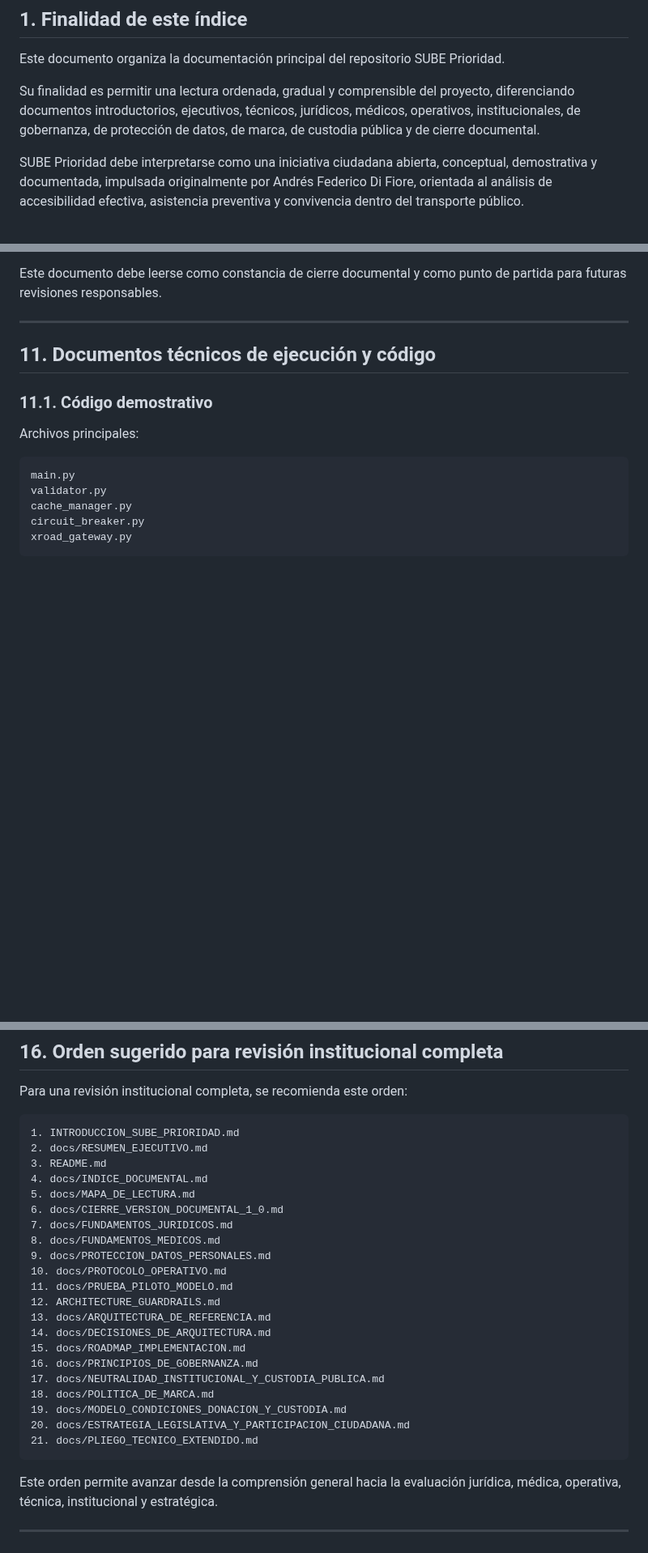
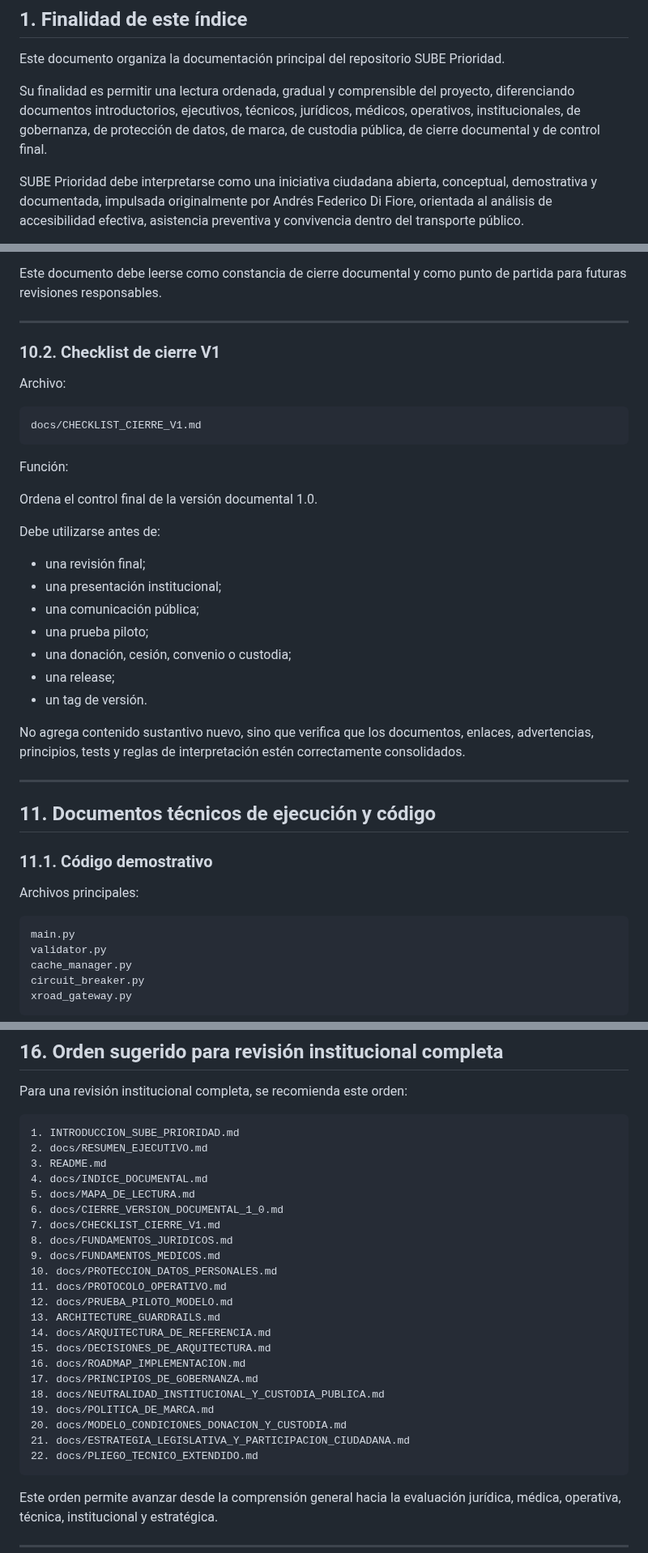
Before and after one commit to SUBEPRIORIDAD/sube-prioridad, a Markdown page: docs/INDICE_DOCUMENTAL.md, 3 parts joined by grey strips. Shown at 81% size. GitHub-like rendering; blank space fills up the shorter version.

Commit message:
Add checklist for version 1.0 and update documentation index
Added checklist for version 1.0 closure and updated index.

````diff
--- a/docs/INDICE_DOCUMENTAL.md
+++ b/docs/INDICE_DOCUMENTAL.md
@@ -8,7 +8,7 @@
 
 Este documento organiza la documentación principal del repositorio SUBE Prioridad.
 
-Su finalidad es permitir una lectura ordenada, gradual y comprensible del proyecto, diferenciando documentos introductorios, ejecutivos, técnicos, jurídicos, médicos, operativos, institucionales, de gobernanza, de protección de datos, de marca, de custodia pública y de cierre documental.
+Su finalidad es permitir una lectura ordenada, gradual y comprensible del proyecto, diferenciando documentos introductorios, ejecutivos, técnicos, jurídicos, médicos, operativos, institucionales, de gobernanza, de protección de datos, de marca, de custodia pública, de cierre documental y de control final.
 
 SUBE Prioridad debe interpretarse como una iniciativa ciudadana abierta, conceptual, demostrativa y documentada, impulsada originalmente por Andrés Federico Di Fiore, orientada al análisis de accesibilidad efectiva, asistencia preventiva y convivencia dentro del transporte público.
 
@@ -743,6 +763,32 @@ Este documento debe leerse como constancia de cierre documental y como punto de
 
 ---
 
+### 10.2. Checklist de cierre V1
+
+Archivo:
+
+```text
+docs/CHECKLIST_CIERRE_V1.md
+```
+
+Función:
+
+Ordena el control final de la versión documental 1.0.
+
+Debe utilizarse antes de:
+
+- una revisión final;
+- una presentación institucional;
+- una comunicación pública;
+- una prueba piloto;
+- una donación, cesión, convenio o custodia;
+- una release;
+- un tag de versión.
+
+No agrega contenido sustantivo nuevo, sino que verifica que los documentos, enlaces, advertencias, principios, tests y reglas de interpretación estén correctamente consolidados.
+
+---
+
 ## 11. Documentos técnicos de ejecución y código
 
 ### 11.1. Código demostrativo
@@ -932,21 +981,22 @@ Para una revisión institucional completa, se recomienda este orden:
 4. docs/INDICE_DOCUMENTAL.md
 5. docs/MAPA_DE_LECTURA.md
 6. docs/CIERRE_VERSION_DOCUMENTAL_1_0.md
-7. docs/FUNDAMENTOS_JURIDICOS.md
-8. docs/FUNDAMENTOS_MEDICOS.md
-9. docs/PROTECCION_DATOS_PERSONALES.md
-10. docs/PROTOCOLO_OPERATIVO.md
-11. docs/PRUEBA_PILOTO_MODELO.md
-12. ARCHITECTURE_GUARDRAILS.md
-13. docs/ARQUITECTURA_DE_REFERENCIA.md
-14. docs/DECISIONES_DE_ARQUITECTURA.md
-15. docs/ROADMAP_IMPLEMENTACION.md
-16. docs/PRINCIPIOS_DE_GOBERNANZA.md
-17. docs/NEUTRALIDAD_INSTITUCIONAL_Y_CUSTODIA_PUBLICA.md
-18. docs/POLITICA_DE_MARCA.md
-19. docs/MODELO_CONDICIONES_DONACION_Y_CUSTODIA.md
-20. docs/ESTRATEGIA_LEGISLATIVA_Y_PARTICIPACION_CIUDADANA.md
-21. docs/PLIEGO_TECNICO_EXTENDIDO.md
+7. docs/CHECKLIST_CIERRE_V1.md
+8. docs/FUNDAMENTOS_JURIDICOS.md
+9. docs/FUNDAMENTOS_MEDICOS.md
+10. docs/PROTECCION_DATOS_PERSONALES.md
+11. docs/PROTOCOLO_OPERATIVO.md
+12. docs/PRUEBA_PILOTO_MODELO.md
+13. ARCHITECTURE_GUARDRAILS.md
+14. docs/ARQUITECTURA_DE_REFERENCIA.md
+15. docs/DECISIONES_DE_ARQUITECTURA.md
+16. docs/ROADMAP_IMPLEMENTACION.md
+17. docs/PRINCIPIOS_DE_GOBERNANZA.md
+18. docs/NEUTRALIDAD_INSTITUCIONAL_Y_CUSTODIA_PUBLICA.md
+19. docs/POLITICA_DE_MARCA.md
+20. docs/MODELO_CONDICIONES_DONACION_Y_CUSTODIA.md
+21. docs/ESTRATEGIA_LEGISLATIVA_Y_PARTICIPACION_CIUDADANA.md
+22. docs/PLIEGO_TECNICO_EXTENDIDO.md
 ```
 
 Este orden permite avanzar desde la comprensión general hacia la evaluación jurídica, médica, operativa, técnica, institucional y estratégica.
````
Also changed, not shown: other parts of docs/INDICE_DOCUMENTAL.md (+26 -2 lines).
